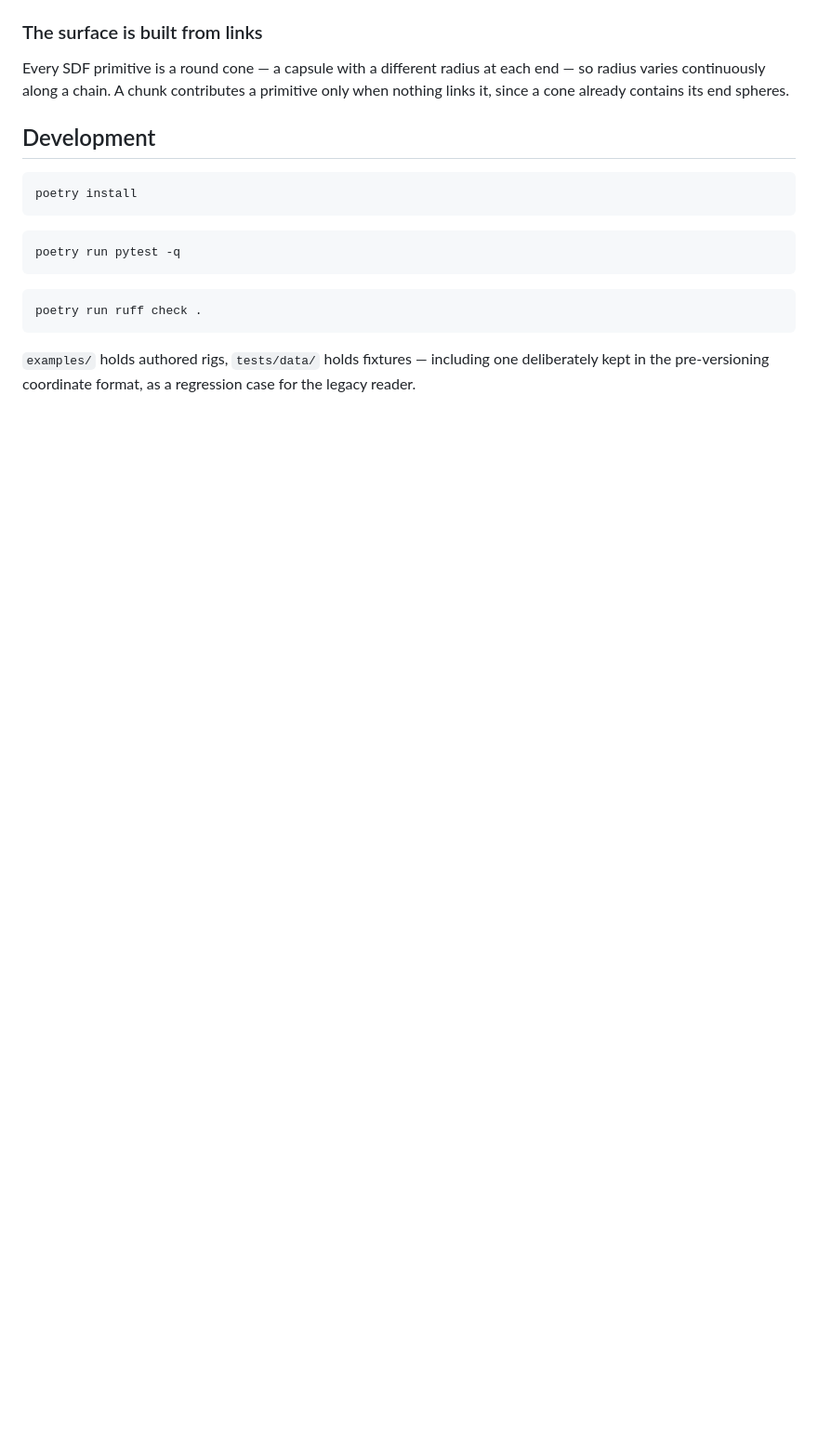
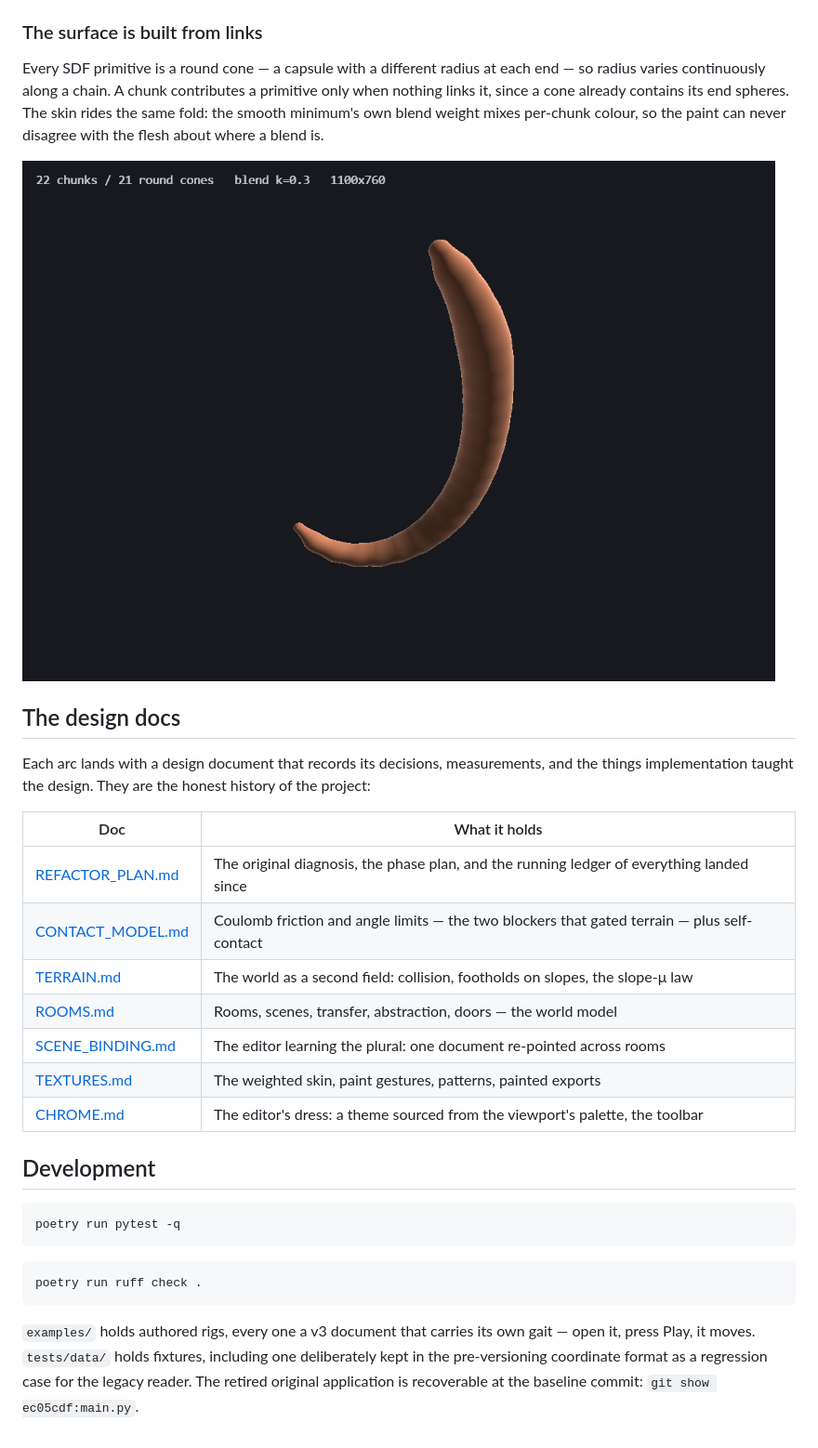
Before and after one commit to Aravind-Sundararajan/metaball_proc_anim, a Markdown page: README.md, the part around one of its changes. Shown at 93% size. GitHub-like rendering; blank space fills up the shorter version.

````diff
--- a/README.md
+++ b/README.md
@@ -91,13 +108,28 @@ does not fail cleanly; it buzzes, or works until a link tightens.
 
 Every SDF primitive is a round cone — a capsule with a different radius at each end — so
 radius varies continuously along a chain. A chunk contributes a primitive only when nothing
-links it, since a cone already contains its end spheres.
+links it, since a cone already contains its end spheres. The skin rides the same fold: the
+smooth minimum's own blend weight mixes per-chunk colour, so the paint can never disagree
+with the flesh about where a blend is.
+
+![A procedurally animated worm rendered as metaballs](docs/metaballs.png)
+
+## The design docs
+
+Each arc lands with a design document that records its decisions, measurements, and the
+things implementation taught the design. They are the honest history of the project:
+
+| Doc | What it holds |
+| --- | --- |
+| [REFACTOR_PLAN.md](docs/REFACTOR_PLAN.md) | The original diagnosis, the phase plan, and the running ledger of everything landed since |
+| [CONTACT_MODEL.md](docs/CONTACT_MODEL.md) | Coulomb friction and angle limits — the two blockers that gated terrain — plus self-contact |
+| [TERRAIN.md](docs/TERRAIN.md) | The world as a second field: collision, footholds on slopes, the slope-μ law |
+| [ROOMS.md](docs/ROOMS.md) | Rooms, scenes, transfer, abstraction, doors — the world model |
+| [SCENE_BINDING.md](docs/SCENE_BINDING.md) | The editor learning the plural: one document re-pointed across rooms |
+| [TEXTURES.md](docs/TEXTURES.md) | The weighted skin, paint gestures, patterns, painted exports |
+| [CHROME.md](docs/CHROME.md) | The editor's dress: a theme sourced from the viewport's palette, the toolbar |
 
 ## Development
-
-```bash
-poetry install
-```
 
 ```bash
 poetry run pytest -q
@@ -107,5 +139,8 @@ poetry run pytest -q
 poetry run ruff check .
 ```
 
-`examples/` holds authored rigs, `tests/data/` holds fixtures — including one deliberately
-kept in the pre-versioning coordinate format, as a regression case for the legacy reader.
+`examples/` holds authored rigs, every one a v3 document that carries its own gait —
+open it, press Play, it moves. `tests/data/` holds fixtures, including one deliberately
+kept in the pre-versioning coordinate format as a regression case for the legacy reader.
+The retired original application is recoverable at the baseline commit:
+`git show ec05cdf:main.py`.
````
Also changed, not shown: other parts of README.md (+60 -43 lines), docs/editor.png (added).
